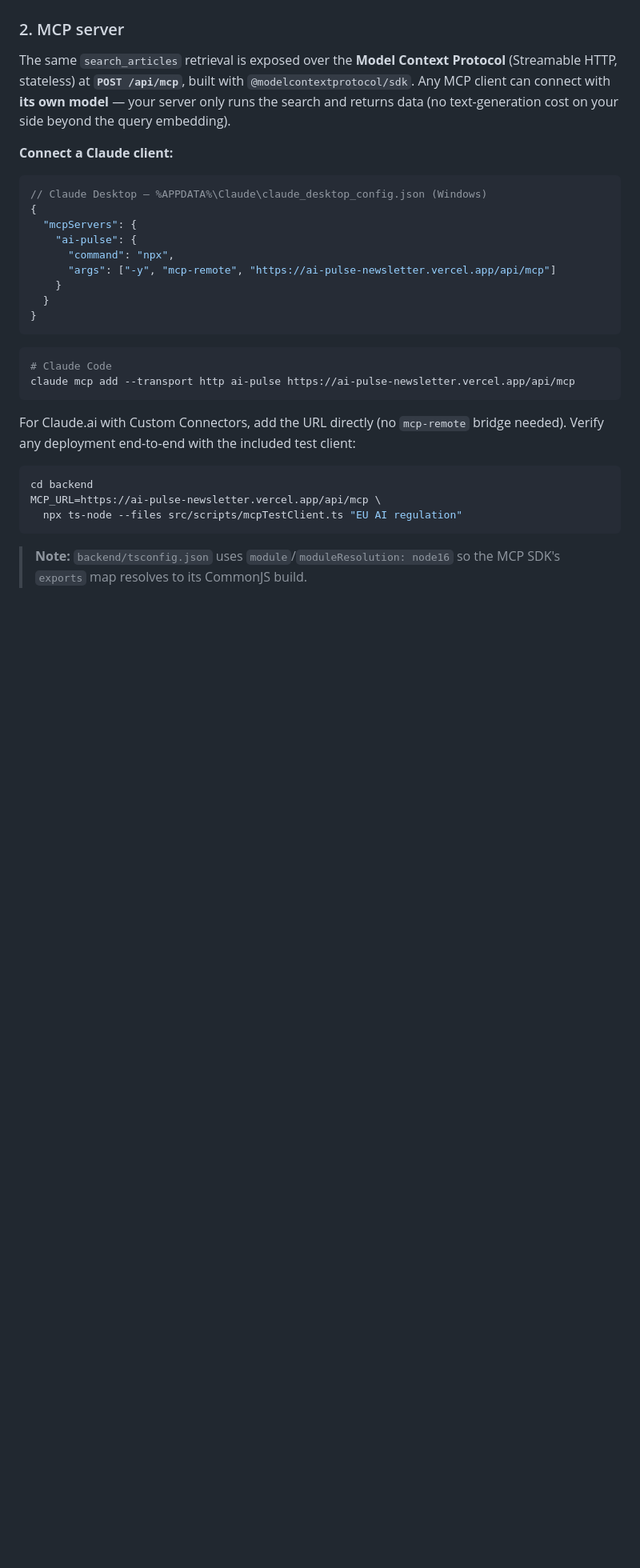
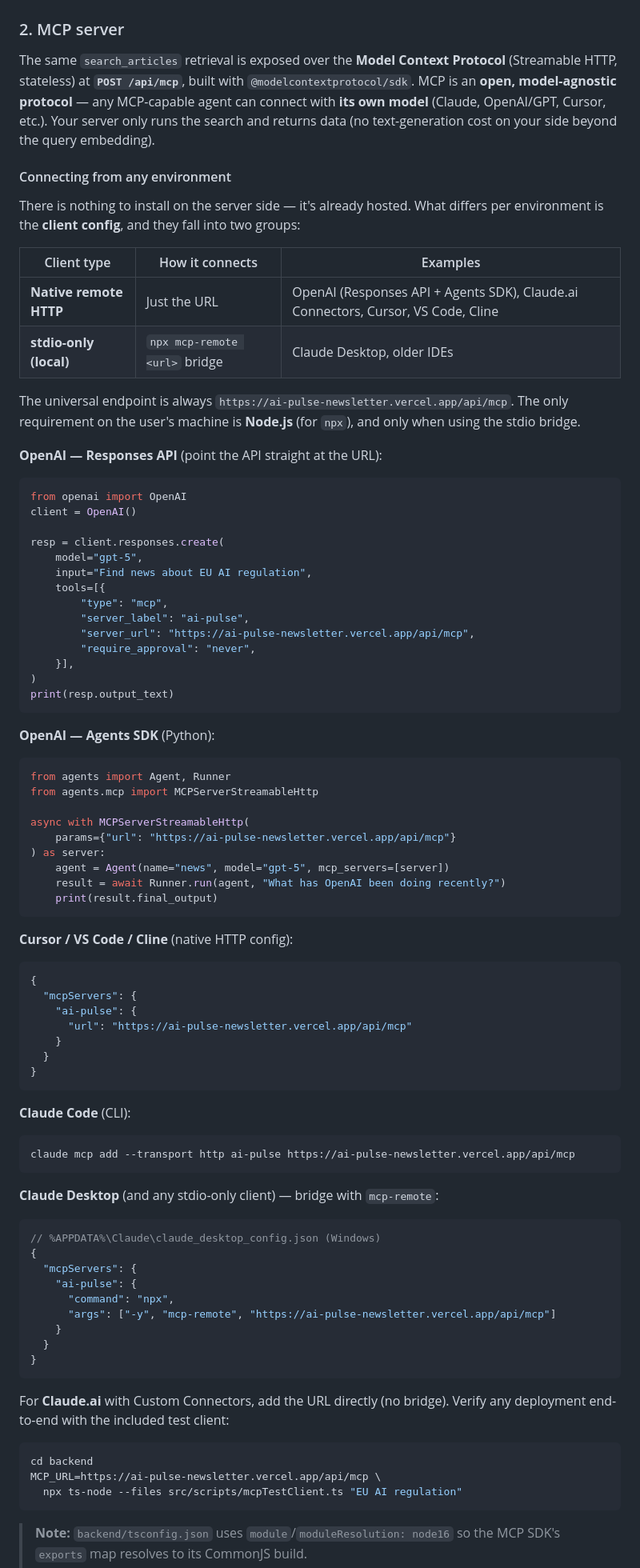
Before and after one commit to xDomiinz22/ai-pulse, a Markdown page: README.md, the part around one of its changes. Shown at 80% size. Rendered like a GitHub page; blank space fills up the shorter version.

Commit message:
docs: add multi-environment MCP connection guide (OpenAI, Cursor, stdio)

````diff
--- a/README.md
+++ b/README.md
@@ -202,14 +202,80 @@ npx ts-node --files src/scripts/ai_agent.ts "What has OpenAI been doing recently
 
 The same `search_articles` retrieval is exposed over the **Model Context
 Protocol** (Streamable HTTP, stateless) at **`POST /api/mcp`**, built with
-`@modelcontextprotocol/sdk`. Any MCP client can connect with **its own model**
-— your server only runs the search and returns data (no text-generation cost on
-your side beyond the query embedding).
+`@modelcontextprotocol/sdk`. MCP is an **open, model-agnostic protocol** — any
+MCP-capable agent can connect with **its own model** (Claude, OpenAI/GPT,
+Cursor, etc.). Your server only runs the search and returns data (no
+text-generation cost on your side beyond the query embedding).
 
-**Connect a Claude client:**
+#### Connecting from any environment
+
+There is nothing to install on the server side — it's already hosted. What
+differs per environment is the **client config**, and they fall into two groups:
+
+| Client type | How it connects | Examples |
+| ----------- | --------------- | -------- |
+| **Native remote HTTP** | Just the URL | OpenAI (Responses API + Agents SDK), Claude.ai Connectors, Cursor, VS Code, Cline |
+| **stdio-only (local)** | `npx mcp-remote <url>` bridge | Claude Desktop, older IDEs |
+
+The universal endpoint is always `https://ai-pulse-newsletter.vercel.app/api/mcp`.
+The only requirement on the user's machine is **Node.js** (for `npx`), and only
+when using the stdio bridge.
+
+**OpenAI — Responses API** (point the API straight at the URL):
+
+```python
+from openai import OpenAI
+client = OpenAI()
+
+resp = client.responses.create(
+    model="gpt-5",
+    input="Find news about EU AI regulation",
+    tools=[{
+        "type": "mcp",
+        "server_label": "ai-pulse",
+        "server_url": "https://ai-pulse-newsletter.vercel.app/api/mcp",
+        "require_approval": "never",
+    }],
+)
+print(resp.output_text)
+```
+
+**OpenAI — Agents SDK** (Python):
+
+```python
+from agents import Agent, Runner
+from agents.mcp import MCPServerStreamableHttp
+
+async with MCPServerStreamableHttp(
+    params={"url": "https://ai-pulse-newsletter.vercel.app/api/mcp"}
+) as server:
+    agent = Agent(name="news", model="gpt-5", mcp_servers=[server])
+    result = await Runner.run(agent, "What has OpenAI been doing recently?")
+    print(result.final_output)
+```
+
+**Cursor / VS Code / Cline** (native HTTP config):
+
+```json
+{
+  "mcpServers": {
+    "ai-pulse": {
+      "url": "https://ai-pulse-newsletter.vercel.app/api/mcp"
+    }
+  }
+}
+```
+
+**Claude Code** (CLI):
+
+```bash
+claude mcp add --transport http ai-pulse https://ai-pulse-newsletter.vercel.app/api/mcp
+```
+
+**Claude Desktop** (and any stdio-only client) — bridge with `mcp-remote`:
 
 ```jsonc
-// Claude Desktop — %APPDATA%\Claude\claude_desktop_config.json (Windows)
+// %APPDATA%\Claude\claude_desktop_config.json (Windows)
 {
   "mcpServers": {
     "ai-pulse": {
@@ -220,13 +286,8 @@ your side beyond the query embedding).
 }
 ```
 
-```bash
-# Claude Code
-claude mcp add --transport http ai-pulse https://ai-pulse-newsletter.vercel.app/api/mcp
-```
-
-For Claude.ai with Custom Connectors, add the URL directly (no `mcp-remote`
-bridge needed). Verify any deployment end-to-end with the included test client:
+For **Claude.ai** with Custom Connectors, add the URL directly (no bridge).
+Verify any deployment end-to-end with the included test client:
 
 ```bash
 cd backend
````
Also changed, not shown: other parts of README.md (+4 -0 lines).
